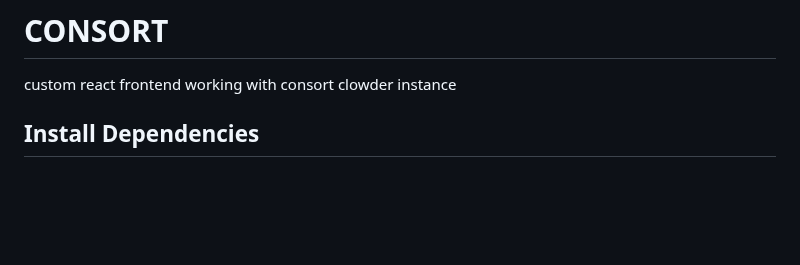
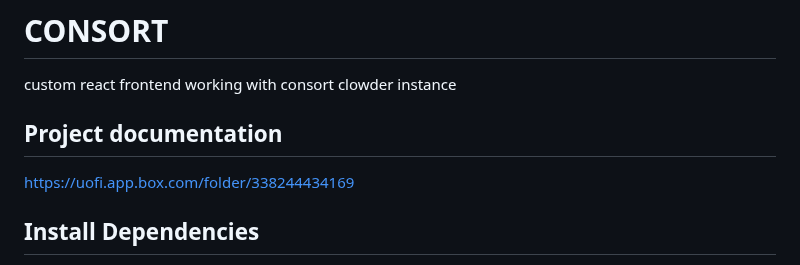
Before and after one commit to clowder-framework/CONSORT-frontend, a Markdown page: README.md, the part around the change. Rendered like a GitHub page; blank space fills up the shorter version.

```diff
--- a/README.md
+++ b/README.md
@@ -1,6 +1,9 @@
 # CONSORT
 
 custom react frontend working with consort clowder instance
+
+## Project documentation
+https://uofi.app.box.com/folder/338244434169
 
 ## Install Dependencies
 - Install node version 22.0.0, npm version 10.5.1
```
